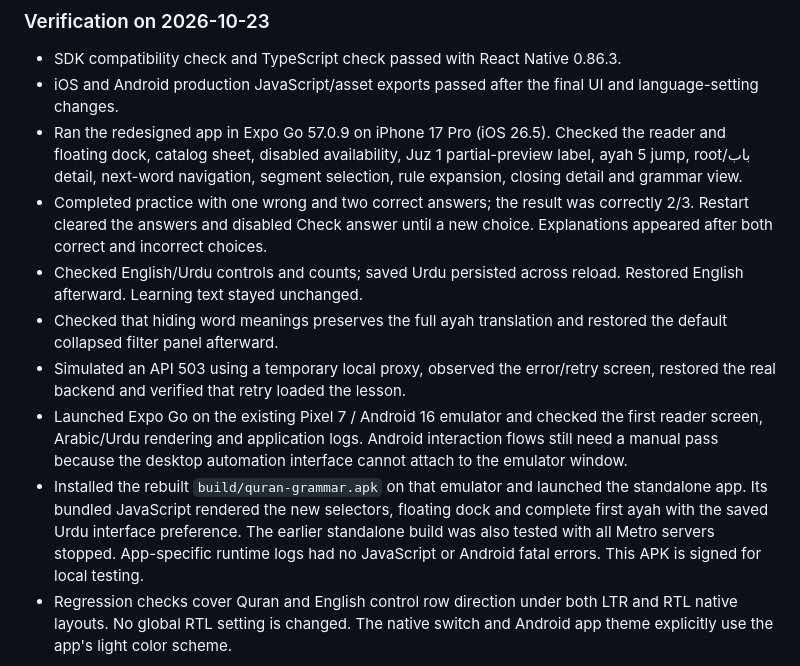
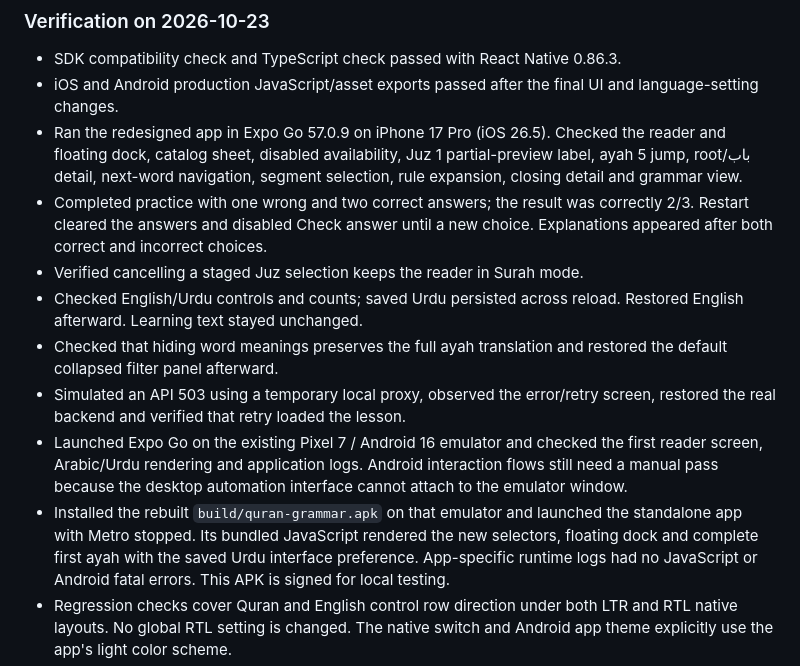
Before and after one commit to muhammad-rafey/quran-grammar, a Markdown page: apps/mobile/README.md, the part around the change. Drawn GitHub-style.

Commit message:
Record final standalone APK and picker checks [skip ci]

```diff
--- a/apps/mobile/README.md
+++ b/apps/mobile/README.md
@@ -79,6 +79,7 @@ icon, and complete scholar review of the teaching draft.
 - Completed practice with one wrong and two correct answers; the result was
   correctly 2/3. Restart cleared the answers and disabled Check answer until a
   new choice. Explanations appeared after both correct and incorrect choices.
+- Verified cancelling a staged Juz selection keeps the reader in Surah mode.
 - Checked English/Urdu controls and counts; saved Urdu persisted across reload.
   Restored English afterward. Learning text stayed unchanged.
 - Checked that hiding word meanings preserves the full ayah translation and
@@ -90,9 +91,9 @@ icon, and complete scholar review of the teaching draft.
   interaction flows still need a manual pass because the desktop automation
   interface cannot attach to the emulator window.
 - Installed the rebuilt `build/quran-grammar.apk` on that emulator and launched
-  the standalone app. Its bundled JavaScript rendered the new selectors, floating
-  dock and complete first ayah with the saved Urdu interface preference. The
-  earlier standalone build was also tested with all Metro servers stopped.
+  the standalone app with Metro stopped. Its bundled JavaScript rendered the new
+  selectors, floating dock and complete first ayah with the saved Urdu interface
+  preference.
   App-specific runtime logs had no JavaScript or Android fatal errors. This APK
   is signed for local testing.
 - Regression checks cover Quran and English control row direction under both
```
